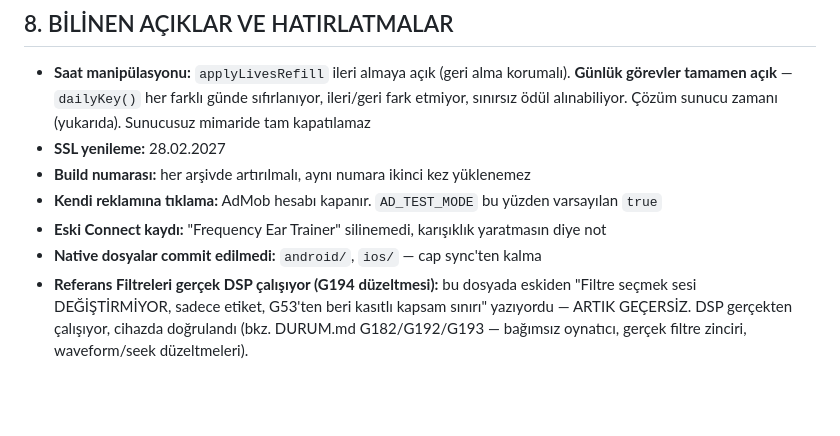
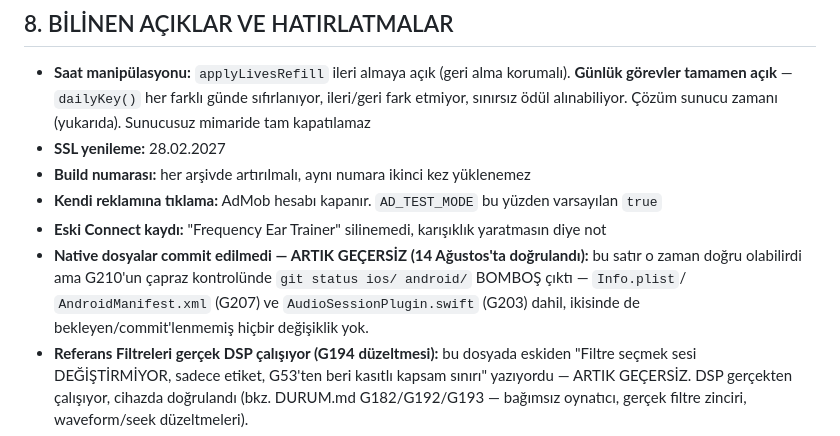
Before and after one commit to logicprotip-star/audioengineeracademy, a Markdown page: DEVIR-13-08-2026.md, the part around the change. GitHub-like rendering; blank space fills up the shorter version.

```diff
--- a/DEVIR-13-08-2026.md
+++ b/DEVIR-13-08-2026.md
@@ -284,7 +284,11 @@ TestFlight (10 kişi, görev dağılımıyla: kulak / akış / Araçlar / satın
   varsayılan `true`
 - **Eski Connect kaydı:** "Frequency Ear Trainer" silinemedi, karışıklık
   yaratmasın diye not
-- **Native dosyalar commit edilmedi:** `android/`, `ios/` — cap sync'ten kalma
+- **Native dosyalar commit edilmedi — ARTIK GEÇERSİZ (14 Ağustos'ta
+  doğrulandı):** bu satır o zaman doğru olabilirdi ama G210'un çapraz
+  kontrolünde `git status ios/ android/` BOMBOŞ çıktı — `Info.plist`/
+  `AndroidManifest.xml` (G207) ve `AudioSessionPlugin.swift` (G203)
+  dahil, ikisinde de bekleyen/commit'lenmemiş hiçbir değişiklik yok.
 - **Referans Filtreleri gerçek DSP çalışıyor (G194 düzeltmesi):** bu dosyada
   eskiden "Filtre seçmek sesi DEĞİŞTİRMİYOR, sadece etiket, G53'ten beri
   kasıtlı kapsam sınırı" yazıyordu — ARTIK GEÇERSİZ. DSP gerçekten
```
Also changed, not shown: ROZET-TERIM-ONERI.md (added, +147 -0 lines), TERIM-TARAMA-SONUC.md (added, +145 -0 lines).
